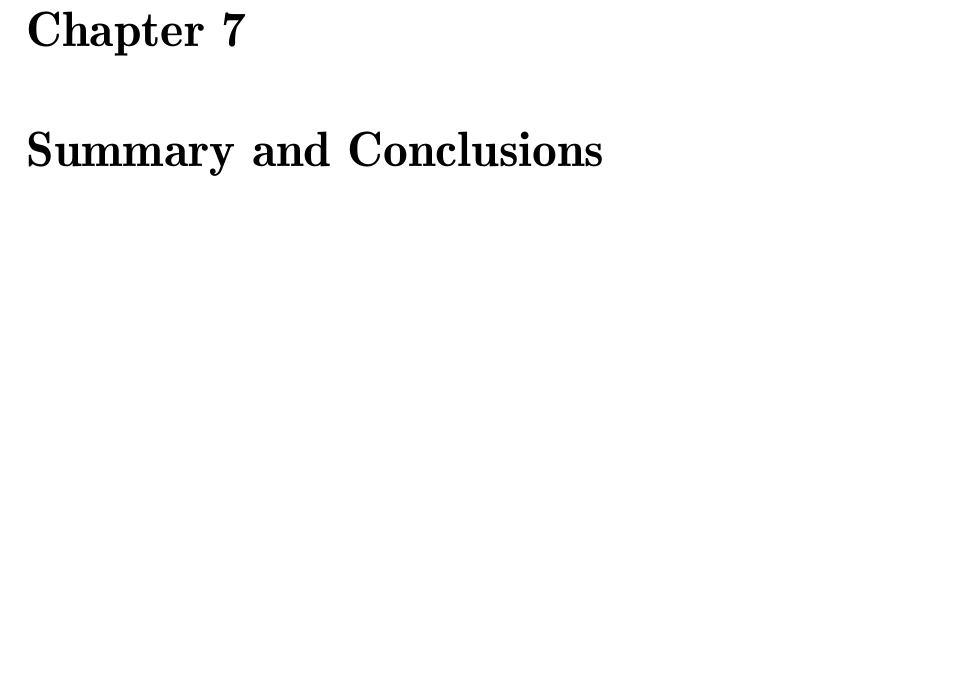
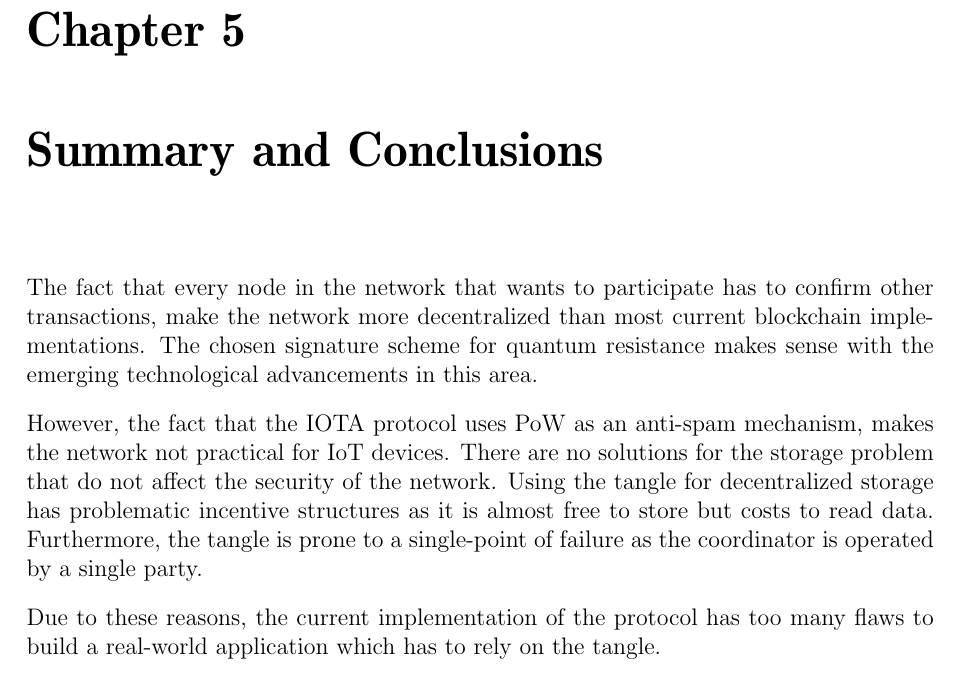
Before and after one commit to simibac/Analysis-of-the-Tangle-in-the-IoT-Domain, a LaTeX thesis (thesis.tex, which reads chapters/summary.tex): part of page 31 of 47 before the commit and part of page 27 of 43 after it, cut so that both start at the same text, the shorter picture padded with empty space. Compiled offline with pdfLaTeX.

Commit message:
conclusion

```diff
--- a/chapters/summary.tex
+++ b/chapters/summary.tex
@@ -1 +1,7 @@
 \chapter{Summary and Conclusions}
+
+The fact that every node in the network that wants to participate has to confirm other transactions, make the network more decentralized than most current blockchain implementations. The chosen signature scheme for quantum resistance makes sense with the emerging technological advancements in this area.
+
+However, the fact that the IOTA protocol uses PoW as an anti-spam mechanism, makes the network not practical for IoT devices. There are no solutions for the storage problem that do not affect the security of the network. Using the tangle for decentralized storage has problematic incentive structures as it is almost free to store but costs to read data. Furthermore, the tangle is prone to a single-point of failure as the coordinator is operated by a single party.
+
+Due to these reasons, the current implementation of the protocol has too many flaws to build a real-world application which has to rely on the tangle.
```
Also changed, not shown: thesis.tex (+0 -2 lines), thesis.pdf, 3 other files.
